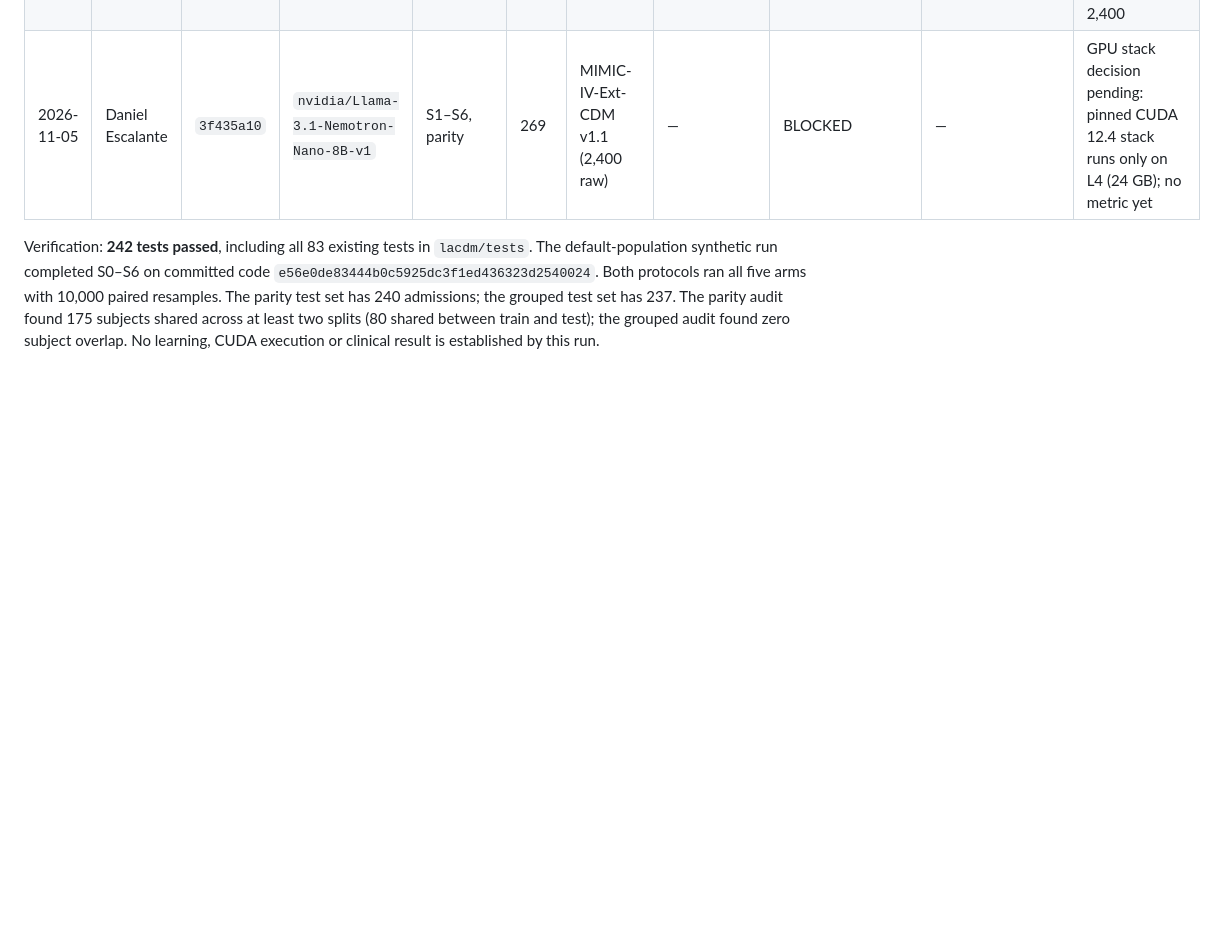
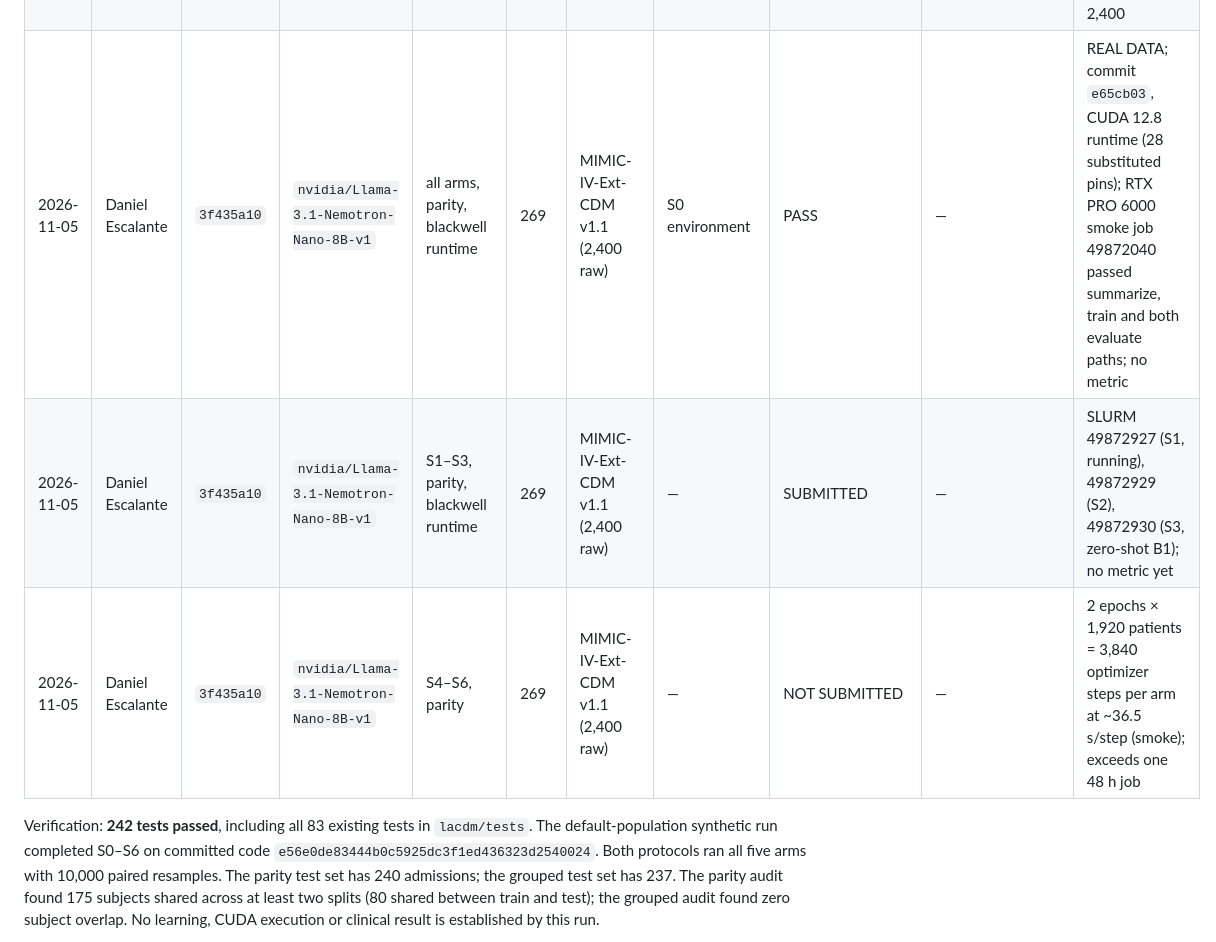
Before and after one commit to scalinity/testing-in-imagination, a Markdown page: replication-of-original/daniel-escalante/README.md, the part around the change. GitHub-like rendering; blank space fills up the shorter version.

```diff
--- a/replication-of-original/daniel-escalante/README.md
+++ b/replication-of-original/daniel-escalante/README.md
@@ -252,7 +252,9 @@ records how far the credentialed run has progressed.
 | 2026-11-05 | Daniel Escalante | `3f435a10` | `nvidia/Llama-3.1-Nemotron-Nano-8B-v1` | all arms, parity | 269 | MIMIC-IV-Ext-CDM v1.1 (2,400 raw) | Raw schema and cohort | 957/648/257/538 | 957/648/257/538 | REAL DATA; validation PASS on macOS and HiPerGator; 373 reports in unconfigured modalities; subject_id absent |
 | 2026-11-05 | Daniel Escalante | `3f435a10` | `nvidia/Llama-3.1-Nemotron-Nano-8B-v1` | all arms, parity | 269 | MIMIC-IV-Ext-CDM v1.1 (2,400 raw) | S0 environment | PASS | — | REAL DATA; HiPerGator `login7`, commit `8f4e3c2`, receipt `92a05616`; no metric |
 | 2026-11-05 | Daniel Escalante | `3f435a10` | `nvidia/Llama-3.1-Nemotron-Nano-8B-v1` | split preflight, parity | 269 | MIMIC-IV-Ext-CDM v1.1 (2,400 raw) | Train/val/test admissions | 1,920/240/240 | — | REAL DATA CPU preflight outside stage receipts; zero admission overlap; upstream parser read all 2,400 |
-| 2026-11-05 | Daniel Escalante | `3f435a10` | `nvidia/Llama-3.1-Nemotron-Nano-8B-v1` | S1–S6, parity | 269 | MIMIC-IV-Ext-CDM v1.1 (2,400 raw) | — | BLOCKED | — | GPU stack decision pending: pinned CUDA 12.4 stack runs only on L4 (24 GB); no metric yet |
+| 2026-11-05 | Daniel Escalante | `3f435a10` | `nvidia/Llama-3.1-Nemotron-Nano-8B-v1` | all arms, parity, blackwell runtime | 269 | MIMIC-IV-Ext-CDM v1.1 (2,400 raw) | S0 environment | PASS | — | REAL DATA; commit `e65cb03`, CUDA 12.8 runtime (28 substituted pins); RTX PRO 6000 smoke job 49872040 passed summarize, train and both evaluate paths; no metric |
+| 2026-11-05 | Daniel Escalante | `3f435a10` | `nvidia/Llama-3.1-Nemotron-Nano-8B-v1` | S1–S3, parity, blackwell runtime | 269 | MIMIC-IV-Ext-CDM v1.1 (2,400 raw) | — | SUBMITTED | — | SLURM 49872927 (S1, running), 49872929 (S2), 49872930 (S3, zero-shot B1); no metric yet |
+| 2026-11-05 | Daniel Escalante | `3f435a10` | `nvidia/Llama-3.1-Nemotron-Nano-8B-v1` | S4–S6, parity | 269 | MIMIC-IV-Ext-CDM v1.1 (2,400 raw) | — | NOT SUBMITTED | — | 2 epochs × 1,920 patients = 3,840 optimizer steps per arm at ~36.5 s/step (smoke); exceeds one 48 h job |
 
 Verification: **242 tests passed**, including all 83 existing tests in `lacdm/tests`.
 The default-population synthetic run completed S0–S6 on committed code
```
Also changed, not shown: REPRODUCTION.md (+3 -3 lines).
